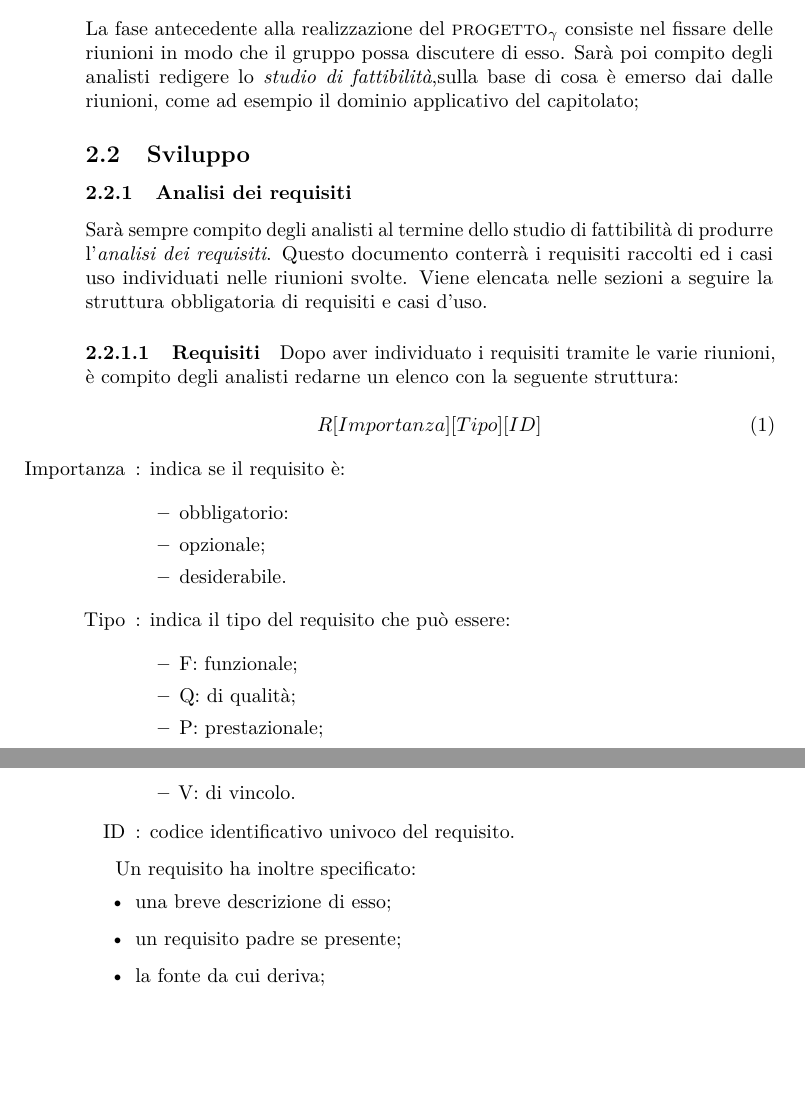
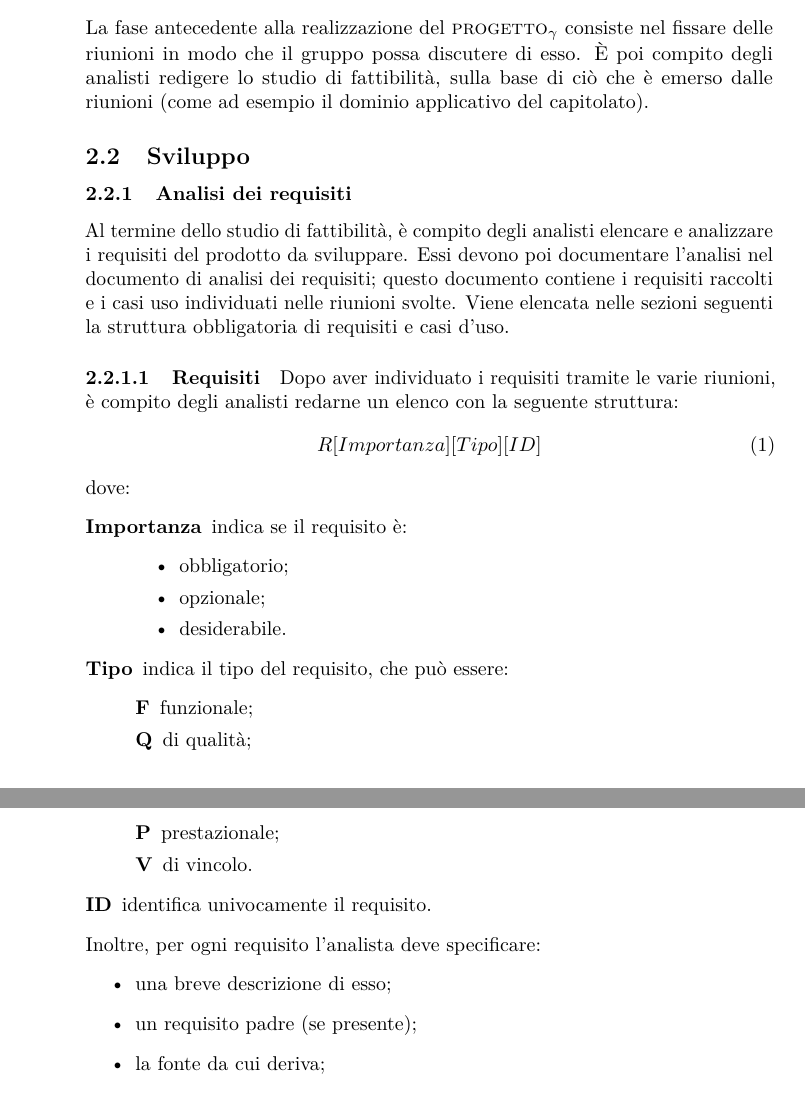
Before and after one commit to hivex-unipd/swedesigner-doc, a LaTeX document (doc/Interni/Norme_di_progetto/Norme_di_progetto_0_0_4.tex): two parts of pages 6 and 7 of 20 before the commit and two parts of pages 6 and 7 of 21 after it, joined at a grey line, cut so that both start at the same text, the shorter picture padded with empty space. Compiled offline with pdfLaTeX.

Commit message:
norme di processo

```diff
--- a/doc/Interni/Norme_di_progetto/Norme_di_progetto_0_0_4.tex
+++ b/doc/Interni/Norme_di_progetto/Norme_di_progetto_0_0_4.tex
@@ -3,12 +3,12 @@
 
 \input{../../util/hx-ambiente}
 
-\version{0.0.3}
+\version{0.0.4}
 \creaz{24 dicembre 2016}
 \author{\GG, \MM}
 \supervisor{\LB, \AZ}
 \uso{interno}
-\dest{Tutti i membri del gruppo}
+\dest{\ALL}
 \title{Norme di progetto}
 
 
@@ -82,48 +82,40 @@ Il presente documento si divide in tre sezioni principali:
 \subsection{Fornitura}
 
 	\subsubsection{Studio di fattibilità}
-	La fase antecedente alla realizzazione del \gloss{progetto} consiste nel fissare delle riunioni in modo che il gruppo possa discutere di esso. Sarà poi compito degli analisti redigere lo \textit{studio di fattibilità},sulla base di cosa è emerso dai dalle riunioni, come ad esempio il dominio applicativo del capitolato;
+	La fase antecedente alla realizzazione del \gloss{progetto} consiste nel fissare delle riunioni in modo che il gruppo possa discutere di esso. È poi compito degli analisti redigere lo studio di fattibilità, sulla base di ciò che è emerso dalle riunioni (come ad esempio il dominio applicativo del capitolato).
 
 \subsection{Sviluppo}
 	\subsubsection{Analisi dei requisiti}
-	Sarà sempre compito degli analisti al termine dello studio di fattibilità di produrre l'\textit{analisi dei requisiti}. Questo documento conterrà i requisiti raccolti ed i casi uso individuati nelle riunioni svolte.
-	Viene elencata nelle sezioni a seguire la struttura obbligatoria di requisiti e casi d'uso.
-		\paragraph{Requisiti}%da guardare come esporta pragmadb e nel caso correggere
+	Al termine dello studio di fattibilità, è compito degli analisti elencare e analizzare i requisiti del prodotto da sviluppare. Essi devono poi documentare l'analisi nel documento di analisi dei requisiti; questo documento contiene i requisiti raccolti e i casi uso individuati nelle riunioni svolte.
+	Viene elencata nelle sezioni seguenti la struttura obbligatoria di requisiti e casi d'uso.
+		\paragraph{Requisiti} % da guardare come esporta pragmadb e nel caso correggere
 		Dopo aver individuato i requisiti tramite le varie riunioni, è compito degli analisti redarne un elenco con la seguente struttura:
-
 		\begin{equation}
 			R[Importanza][Tipo][ID]
 		\end{equation}
-
-		\begin{itemize}
-
-			\item[Importanza]: indica se il requisito è:
-
+		dove:
+		\begin{description}
+			\item[Importanza] indica se il requisito è:
 			\begin{itemize}
-				\item obbligatorio:
+				\item obbligatorio;
 				\item opzionale;
 				\item desiderabile.
 			\end{itemize}
-
-			\item[Tipo]: indica il tipo del requisito che può essere:
-
-			\begin{itemize}
-				\item F: funzionale;
-				\item Q: di qualità;
-				\item P: prestazionale;
-				\item V: di vincolo.
-			\end{itemize}
-
-			\item[ID]: codice identificativo univoco del requisito.
-
-		\end{itemize}
-
-		Un requisito ha inoltre specificato:
+			\item[Tipo] indica il tipo del requisito, che può essere:
+			\begin{description}
+				\item[F] funzionale;
+				\item[Q] di qualità;
+				\item[P] prestazionale;
+				\item[V] di vincolo.
+			\end{description}
+			\item[ID] identifica univocamente il requisito.
+		\end{description}
+		Inoltre, per ogni requisito l'analista deve specificare:
 		\begin{itemize}
-		\item una breve descrizione di esso;
-		\item un requisito padre se presente;
-		\item la fonte da cui deriva;
-		\item se è stato effettivamente implementato.
+			\item una breve descrizione di esso;
+			\item un requisito padre (se presente);
+			\item la fonte da cui deriva;
+			\item se è stato effettivamente implementato.
 		\end{itemize}
 		\paragraph{Casi d'uso}
 		Ogni caso d'uso viene identificato nel seguente modo:
```
Also changed, not shown: doc/Interni/Norme_di_progetto/Norme_di_progetto_0_0_4.tex (1 more changed lines).
